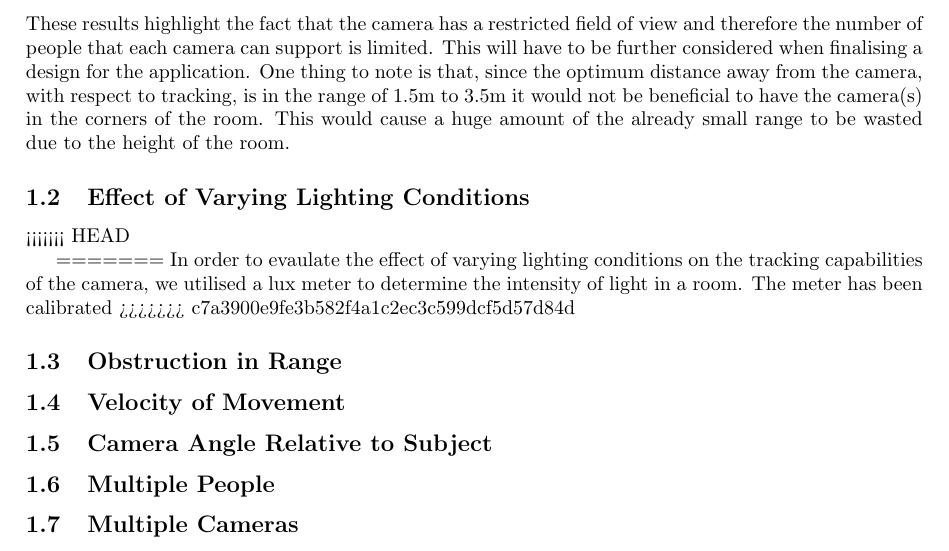
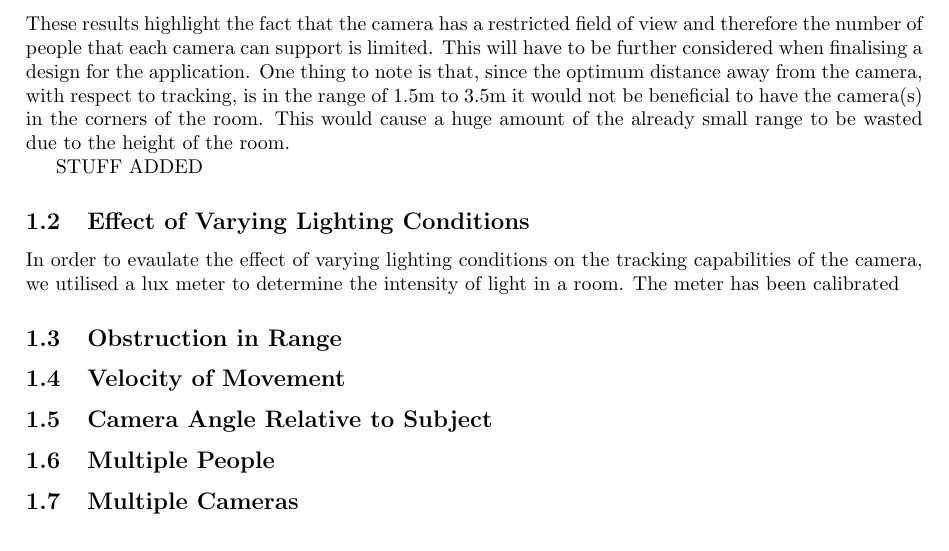
Before and after one commit to Marman1337/KinectProject, a LaTeX document (Report/KinectReport.tex): part of page 3 of 4, cut so that both start at the same text. Compiled offline with pdfLaTeX.

Commit message:
Git Theo

```diff
--- a/Report/KinectReport.tex
+++ b/Report/KinectReport.tex
@@ -127,14 +127,12 @@ Distance from Camera/cm & Description of Performance \\
 \noindent
 These results highlight the fact that the camera has a restricted field of view and therefore the number of people that each camera can support is limited. This will have to be further considered when finalising a design for the application. One thing to note is that, since  the optimum distance away from the camera, with respect to tracking, is in the range of 1.5m to 3.5m it would not be beneficial to have the camera(s) in the corners of the room. This would cause a huge amount of the already small range to be wasted due to the height of the room.
 
+STUFF ADDED
+
 \subsection{Effect of Varying Lighting Conditions}
-<<<<<<< HEAD
 
-
-=======
 \noindent
 In order to evaulate the effect of varying lighting conditions on the tracking capabilities of the camera, we utilised a lux meter to determine the intensity of light in a room. The meter has been calibrated
->>>>>>> c7a3900e9fe3b582f4a1c2ec3c599dcf5d57d84d
 \subsection{Obstruction in Range}
 
 
```
